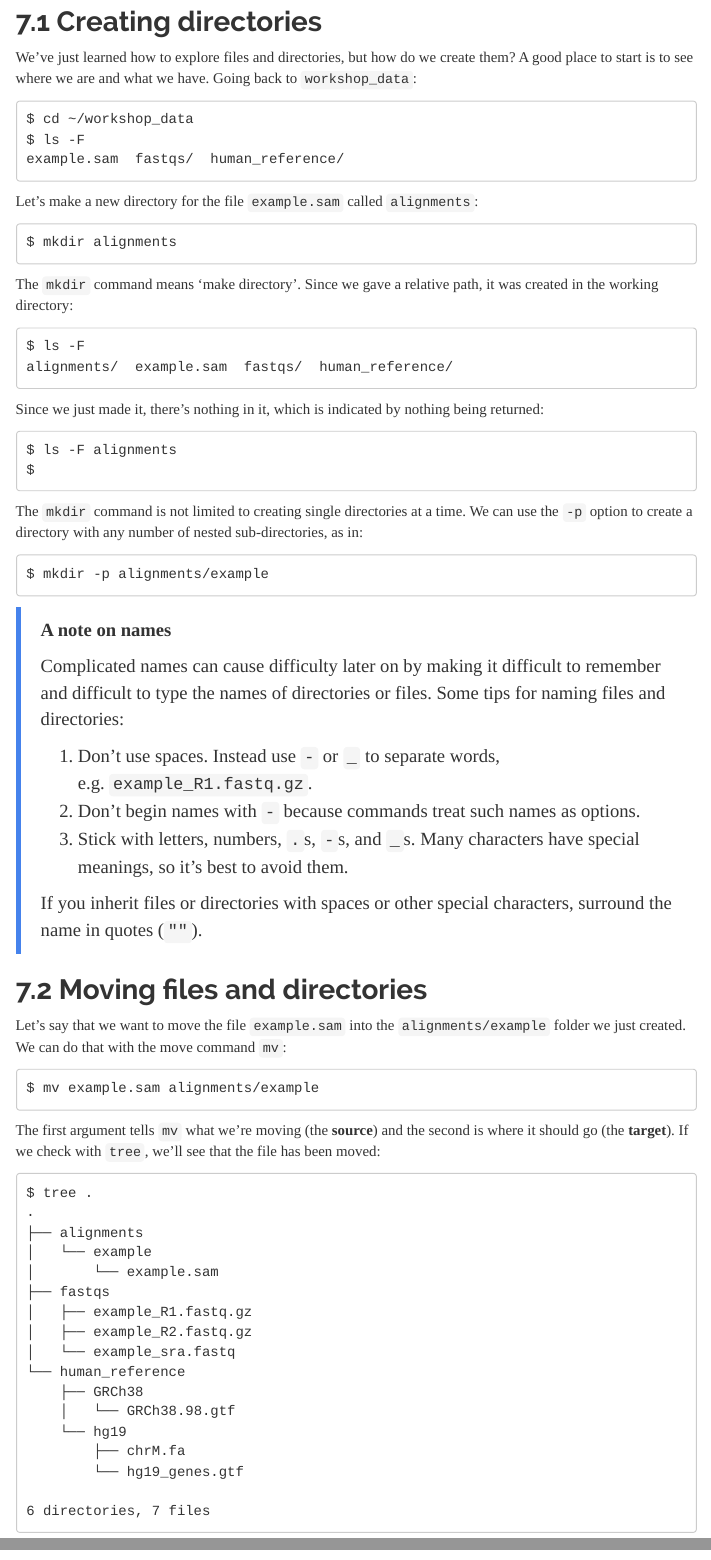
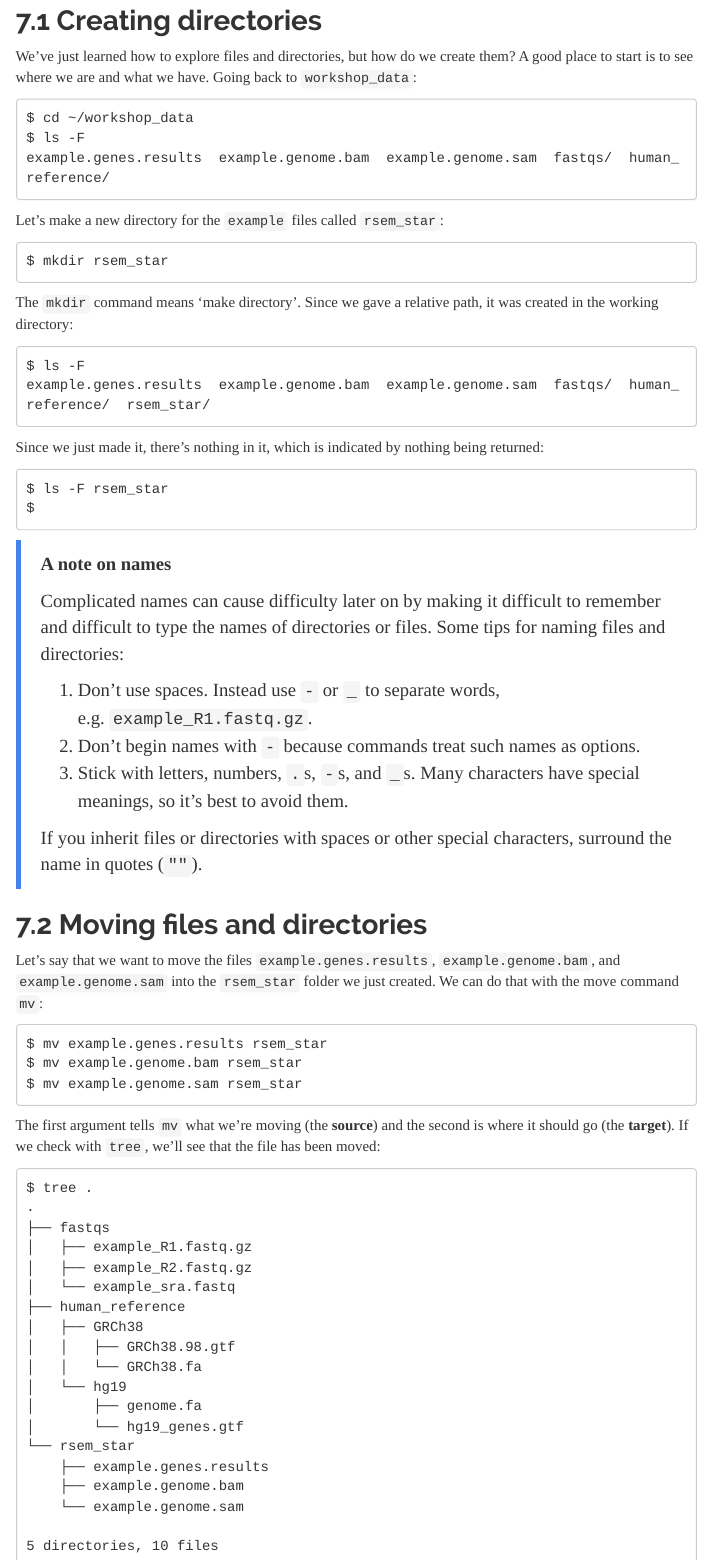
Before and after one commit to umich-brcf-bioinf/rnaseq_demystified_workshop, an R Markdown document (Module2a_UNIXShell.Rmd): the page in a window 1100 px wide, from 8100 px down before the commit and from 8180 px down after it, so that both start at the same text, and a second part further down, joined at a grey line. The pictures show the output file site/Module2a_UNIXShell.html that the author committed with the source, opened offline; menus at the side of the page are left out.

Commit message:
Last 2a update and corresponding 4b update

````diff
--- a/Module2a_UNIXShell.Rmd
+++ b/Module2a_UNIXShell.Rmd
@@ -381,33 +384,27 @@ We've just learned how to explore files and directories, but how do we create th
 ```
 $ cd ~/workshop_data
 $ ls -F
-example.sam  fastqs/  human_reference/
+example.genes.results  example.genome.bam  example.genome.sam  fastqs/  human_reference/
 ```
 
-Let's make a new directory for the file `example.sam` called `alignments`:
+Let's make a new directory for the `example` files called `rsem_star`:
 
 ```
-$ mkdir alignments
+$ mkdir rsem_star
 ```
 
 The `mkdir` command means 'make directory'. Since we gave a relative path, it was created in the working directory:
 
 ```
 $ ls -F
-alignments/  example.sam  fastqs/  human_reference/
+example.genes.results  example.genome.bam  example.genome.sam  fastqs/  human_reference/  rsem_star/
 ```
 
 Since we just made it, there's nothing in it, which is indicated by nothing being returned:
 
 ```
-$ ls -F alignments
+$ ls -F rsem_star
 $
-```
-
-The `mkdir` command is not limited to creating single directories at a time. We can use the `-p` option to create a directory with any number of nested sub-directories, as in:
-
-```
-$ mkdir -p alignments/example
 ```
 
 > **A note on names**
@@ -424,10 +421,12 @@ $ mkdir -p alignments/example
 
 ## Moving files and directories
 
-Let's say that we want to move the file `example.sam` into the `alignments/example` folder we just created. We can do that with the move command `mv`:
+Let's say that we want to move the files `example.genes.results`, `example.genome.bam`, and `example.genome.sam` into the `rsem_star` folder we just created. We can do that with the move command `mv`:
 
 ```
-$ mv example.sam alignments/example
+$ mv example.genes.results rsem_star
+$ mv example.genome.bam rsem_star
+$ mv example.genome.sam rsem_star
 ```
 
 The first argument tells `mv` what we're moving (the **source**) and the second is where it should go (the **target**). If we check with `tree`, we'll see that the file has been moved:
@@ -435,21 +434,23 @@ The first argument tells `mv` what we're moving (the **source**) and the second
 ```
 $ tree .
 .
-├── alignments
-│   └── example
-│       └── example.sam
 ├── fastqs
 │   ├── example_R1.fastq.gz
 │   ├── example_R2.fastq.gz
 │   └── example_sra.fastq
-└── human_reference
-    ├── GRCh38
-    │   └── GRCh38.98.gtf
-    └── hg19
-        ├── chrM.fa
-        └── hg19_genes.gtf
+├── human_reference
+│   ├── GRCh38
+│   │   ├── GRCh38.98.gtf
+│   │   └── GRCh38.fa
+│   └── hg19
+│       ├── genome.fa
+│       └── hg19_genes.gtf
+└── rsem_star
+    ├── example.genes.results
+    ├── example.genome.bam
+    └── example.genome.sam
 
-6 directories, 7 files
+5 directories, 10 files
 ```
 
 We should be careful when specifying the target file name because `mv` silently overwrites any existing file with the same name, which could cause data loss. The `-i` option (`mv -i` or `mv --interactive`), will ask for confirmation before moving.
````
Also changed, not shown: Module4b_Alignment.Rmd (+4 -4 lines), site/Module2a_UNIXShell.html, site/Module4b_Alignment.html, Module2a_UNIXShell.Rmd (21 more changed lines), 10 other files.
